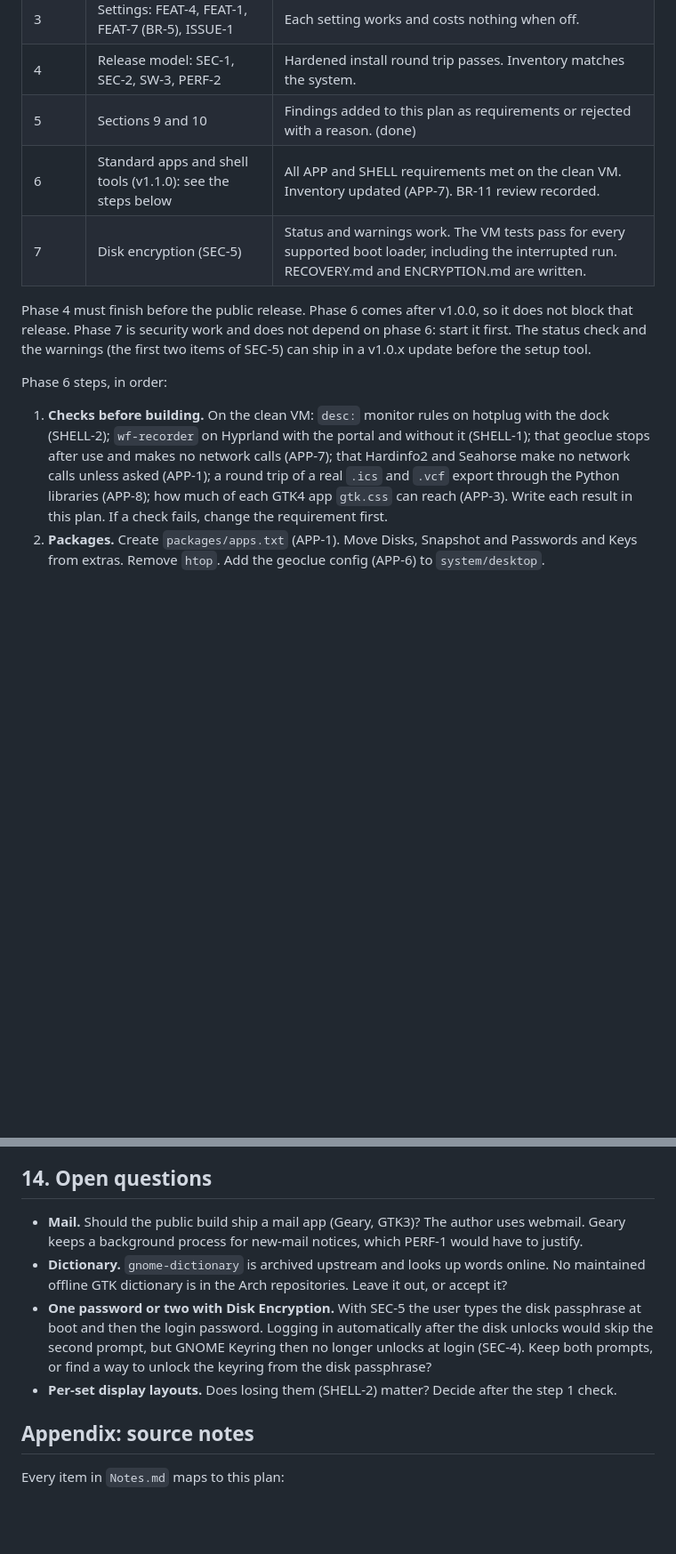
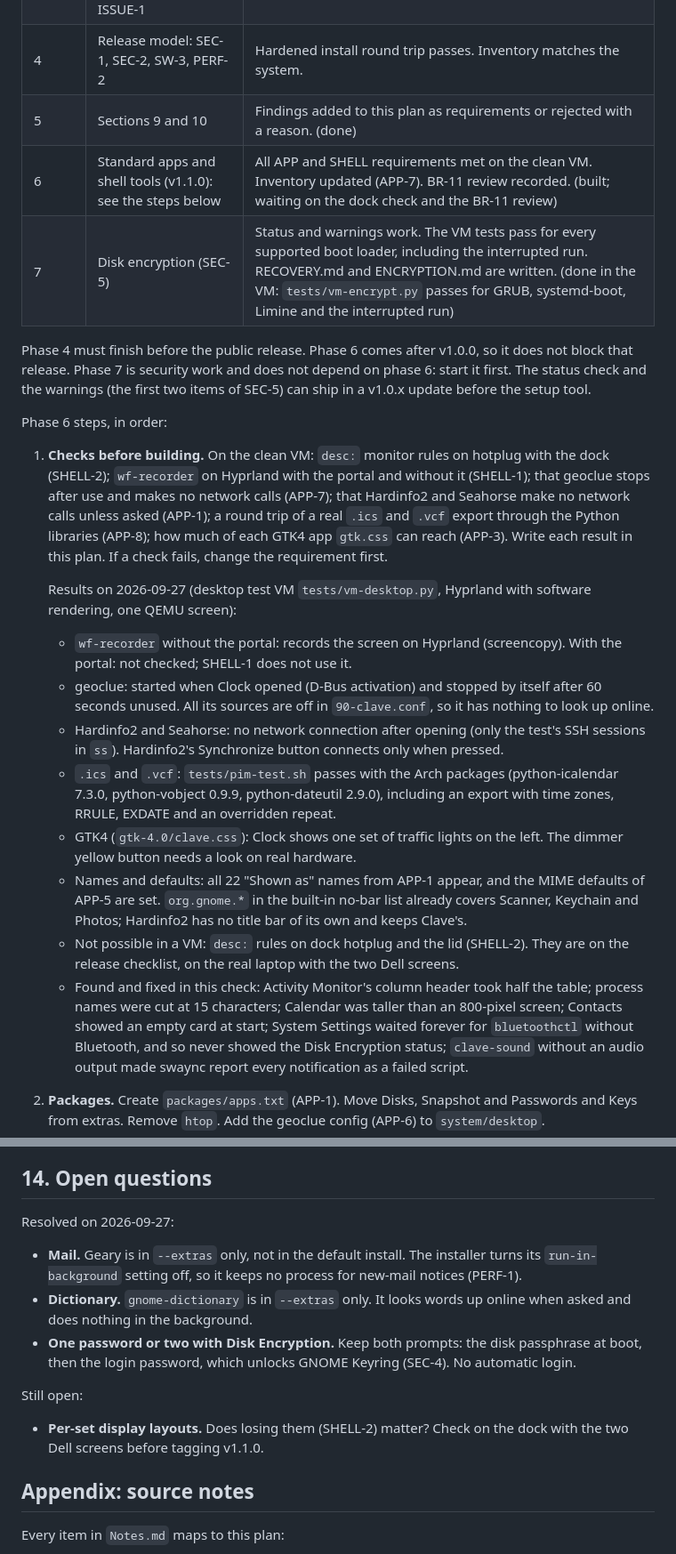
Before and after one commit to Andrew-most-likely/clave, a Markdown page: docs/PROJECT_PLAN.md, 2 parts joined by grey strips. Shown at 89% size. Rendered like a GitHub page; blank space fills up the shorter version.

```diff
--- a/docs/PROJECT_PLAN.md
+++ b/docs/PROJECT_PLAN.md
@@ -584,8 +614,8 @@ Each phase ends when its exit criteria are met.
 | 3 | Settings: FEAT-4, FEAT-1, FEAT-7 (BR-5), ISSUE-1 | Each setting works and costs nothing when off. |
 | 4 | Release model: SEC-1, SEC-2, SW-3, PERF-2 | Hardened install round trip passes. Inventory matches the system. |
 | 5 | Sections 9 and 10 | Findings added to this plan as requirements or rejected with a reason. (done) |
-| 6 | Standard apps and shell tools (v1.1.0): see the steps below | All APP and SHELL requirements met on the clean VM. Inventory updated (APP-7). BR-11 review recorded. |
-| 7 | Disk encryption (SEC-5) | Status and warnings work. The VM tests pass for every supported boot loader, including the interrupted run. RECOVERY.md and ENCRYPTION.md are written. |
+| 6 | Standard apps and shell tools (v1.1.0): see the steps below | All APP and SHELL requirements met on the clean VM. Inventory updated (APP-7). BR-11 review recorded. (built; waiting on the dock check and the BR-11 review) |
+| 7 | Disk encryption (SEC-5) | Status and warnings work. The VM tests pass for every supported boot loader, including the interrupted run. RECOVERY.md and ENCRYPTION.md are written. (done in the VM: `tests/vm-encrypt.py` passes for GRUB, systemd-boot, Limine and the interrupted run) |
 
 Phase 4 must finish before the public release. Phase 6 comes after v1.0.0, so it does not block that release.
 Phase 7 is security work and does not depend on phase 6: start it first. The status check and the warnings
@@ -598,6 +628,30 @@ Phase 6 steps, in order:
    makes no network calls (APP-7); that Hardinfo2 and Seahorse make no network calls unless asked (APP-1);
    a round trip of a real `.ics` and `.vcf` export through the Python libraries (APP-8); how much of each GTK4 app `gtk.css` can
    reach (APP-3). Write each result in this plan. If a check fails, change the requirement first.
+
+   Results on 2026-09-27 (desktop test VM `tests/vm-desktop.py`, Hyprland with software rendering,
+   one QEMU screen):
+   - `wf-recorder` without the portal: records the screen on Hyprland (screencopy). With the portal:
+     not checked; SHELL-1 does not use it.
+   - geoclue: started when Clock opened (D-Bus activation) and stopped by itself after 60 seconds unused.
+     All its sources are off in `90-clave.conf`, so it has nothing to look up online.
+   - Hardinfo2 and Seahorse: no network connection after opening (only the test's SSH sessions in
+     `ss`). Hardinfo2's Synchronize button connects only when pressed.
+   - `.ics` and `.vcf`: `tests/pim-test.sh` passes with the Arch packages (python-icalendar 7.3.0,
+     python-vobject 0.9.9, python-dateutil 2.9.0), including an export with time zones, RRULE, EXDATE
+     and an overridden repeat.
+   - GTK4 (`gtk-4.0/clave.css`): Clock shows one set of traffic lights on the left. The dimmer yellow
+     button needs a look on real hardware.
+   - Names and defaults: all 22 "Shown as" names from APP-1 appear, and the MIME defaults of APP-5 are
+     set. `org.gnome.*` in the built-in no-bar list already covers Scanner, Keychain and Photos;
+     Hardinfo2 has no title bar of its own and keeps Clave's.
+   - Not possible in a VM: `desc:` rules on dock hotplug and the lid (SHELL-2). They are on the release
+     checklist, on the real laptop with the two Dell screens.
+   - Found and fixed in this check: Activity Monitor's column header took half the table; process
+     names were cut at 15 characters; Calendar was taller than an 800-pixel screen; Contacts showed an
+     empty card at start; System Settings waited forever for `bluetoothctl` without Bluetooth, and
+     so never showed the Disk Encryption status; `clave-sound` without an audio output made swaync
+     report every notification as a failed script.
 2. **Packages.** Create `packages/apps.txt` (APP-1). Move Disks, Snapshot and Passwords and Keys from
    extras. Remove `htop`. Add the geoclue config (APP-6) to `system/desktop`.
 3. **Theme and names.** Extend `gtk-4.0/gtk.css` (APP-3), the `.desktop` name overrides and the `icons`
@@ -644,15 +698,19 @@ These ideas are on hold. They are not part of v1.0.0.
 
 ## 14. Open questions
 
-- **Mail.** Should the public build ship a mail app (Geary, GTK3)? The author uses webmail. Geary keeps a
-  background process for new-mail notices, which PERF-1 would have to justify.
-- **Dictionary.** `gnome-dictionary` is archived upstream and looks up words online. No maintained offline
-  GTK dictionary is in the Arch repositories. Leave it out, or accept it?
-- **One password or two with Disk Encryption.** With SEC-5 the user types the disk passphrase at boot and
-  then the login password. Logging in automatically after the disk unlocks would skip the second prompt, but
-  GNOME Keyring then no longer unlocks at login (SEC-4). Keep both prompts, or find a way to unlock the keyring
-  from the disk passphrase?
-- **Per-set display layouts.** Does losing them (SHELL-2) matter? Decide after the step 1 check.
+Resolved on 2026-09-27:
+
+- **Mail.** Geary is in `--extras` only, not in the default install. The installer turns its
+  `run-in-background` setting off, so it keeps no process for new-mail notices (PERF-1).
+- **Dictionary.** `gnome-dictionary` is in `--extras` only. It looks words up online when asked and does
+  nothing in the background.
+- **One password or two with Disk Encryption.** Keep both prompts: the disk passphrase at boot, then the
+  login password, which unlocks GNOME Keyring (SEC-4). No automatic login.
+
+Still open:
+
+- **Per-set display layouts.** Does losing them (SHELL-2) matter? Check on the dock with the two Dell
+  screens before tagging v1.1.0.
 
 ## Appendix: source notes
 
```
Also changed, not shown: other parts of docs/PROJECT_PLAN.md (+46 -16 lines), CHANGELOG.md (+3 -0 lines).
